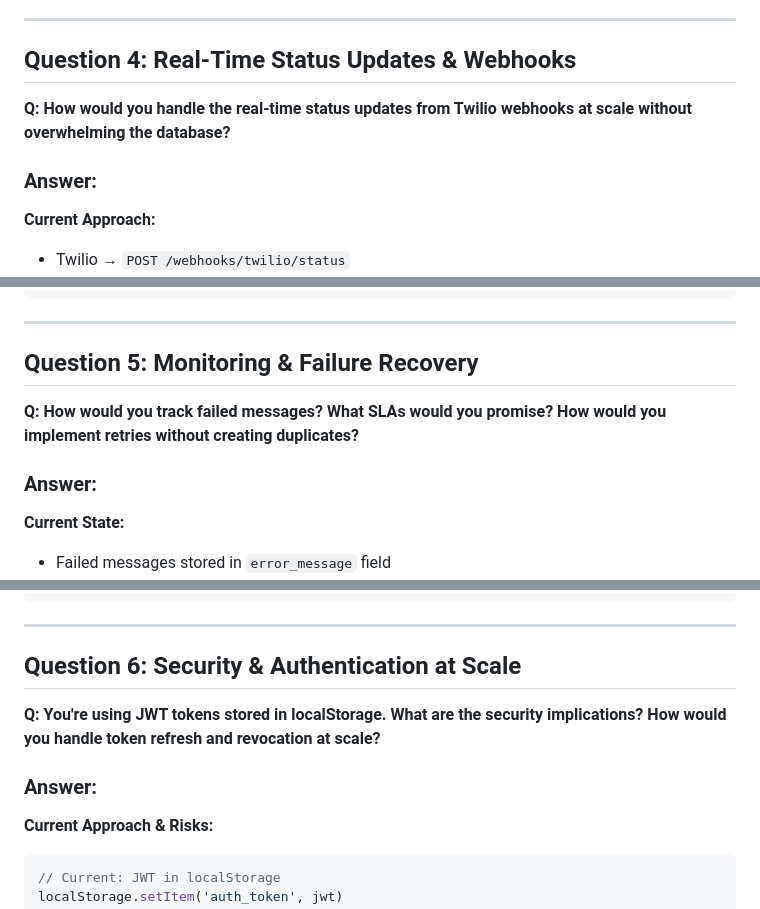
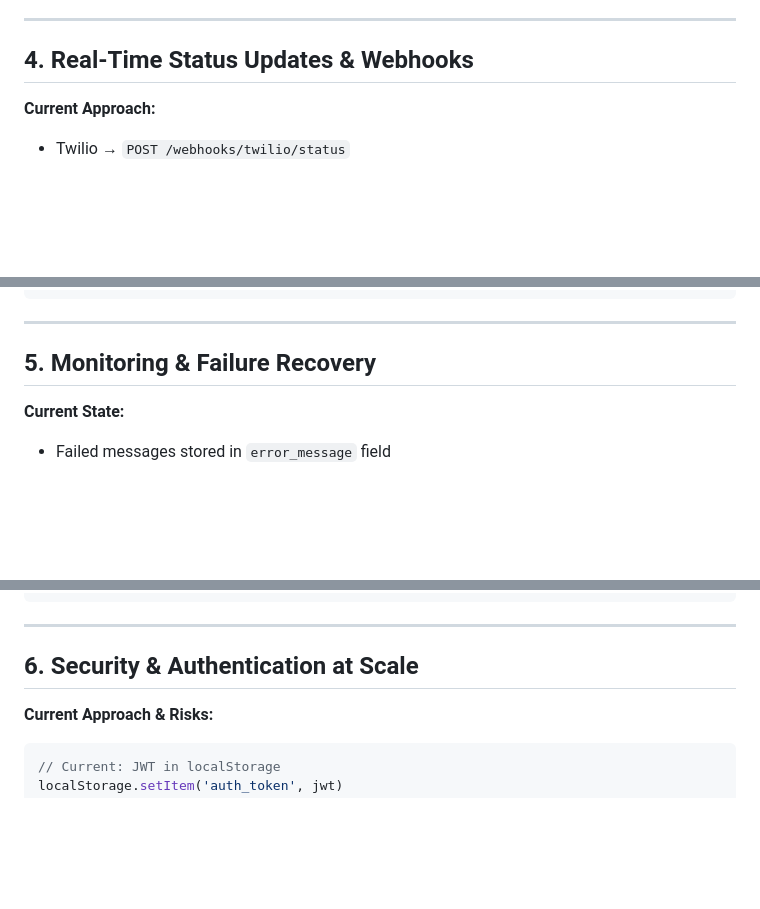
Before and after one commit to ChanaArieli/mysms-messenger, a Markdown page: ARCHITECTURE.md, 3 parts joined by grey strips. Rendered like a GitHub page; blank space fills up the shorter version.

```diff
--- a/SYSTEM_DESIGN_INTERVIEW.md
+++ b/ARCHITECTURE.md
@@ -204,11 +199,9 @@ Issues:
 
 ---
 
-## Question 4: Real-Time Status Updates & Webhooks
-
-**Q: How would you handle the real-time status updates from Twilio webhooks at scale without overwhelming the database?**
-
-### Answer:
+## 4. Real-Time Status Updates & Webhooks
+
+
 
 **Current Approach:**
 - Twilio → `POST /webhooks/twilio/status`
@@ -287,11 +280,9 @@ Database.update(message: 123, status: "delivered")
 
 ---
 
-## Question 5: Monitoring & Failure Recovery
-
-**Q: How would you track failed messages? What SLAs would you promise? How would you implement retries without creating duplicates?**
-
-### Answer:
+## 5. Monitoring & Failure Recovery
+
+
 
 **Current State:**
 - Failed messages stored in `error_message` field
@@ -493,11 +484,9 @@ end
 
 ---
 
-## Question 6: Security & Authentication at Scale
-
-**Q: You're using JWT tokens stored in localStorage. What are the security implications? How would you handle token refresh and revocation at scale?**
-
-### Answer:
+## 6. Security & Authentication at Scale
+
+
 
 **Current Approach & Risks:**
 
```
Also changed, not shown: other parts of ARCHITECTURE.md (+33 -49 lines), INTERVIEW_PREP.md (deleted, +0 -238 lines), README.md (+2 -0 lines).
